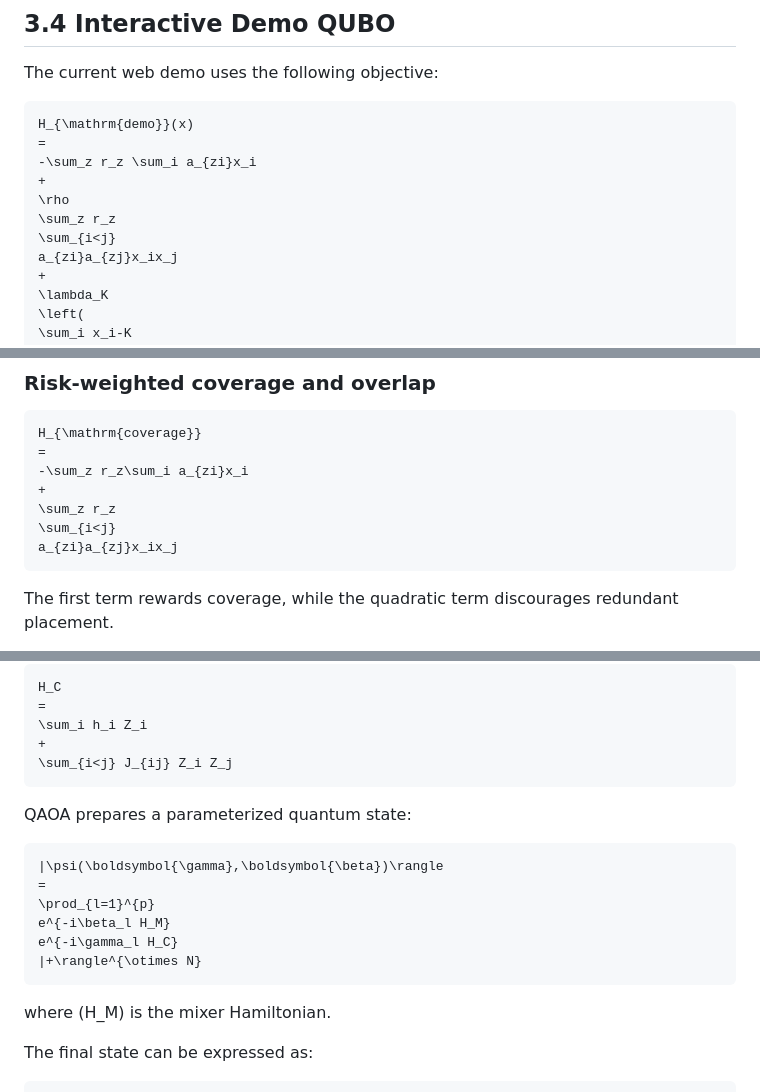
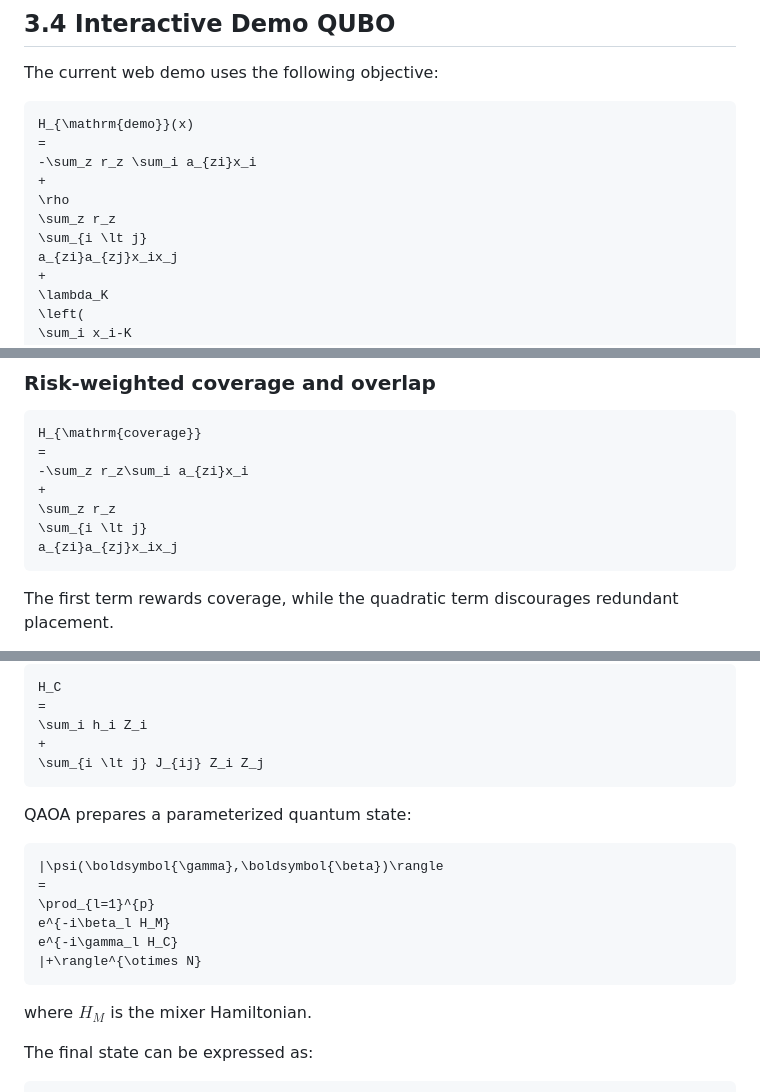
Before and after one commit to hwmps/Quantum_SafeON, a Markdown page: README.md, 3 parts joined by grey strips. Drawn GitHub-style.

````diff
--- a/README.md
+++ b/README.md
@@ -168,7 +168,7 @@ H_{\mathrm{demo}}(x)
 +
 \rho
 \sum_z r_z
-\sum_{i<j}
+\sum_{i \lt j}
 a_{zi}a_{zj}x_ix_j
 +
 \lambda_K
@@ -247,7 +247,7 @@ H_{\mathrm{coverage}}
 -\sum_z r_z\sum_i a_{zi}x_i
 +
 \sum_z r_z
-\sum_{i<j}
+\sum_{i \lt j}
 a_{zi}a_{zj}x_ix_j
 ```
 
@@ -362,7 +362,7 @@ H_C
 =
 \sum_i h_i Z_i
 +
-\sum_{i<j} J_{ij} Z_i Z_j
+\sum_{i \lt j} J_{ij} Z_i Z_j
 ```
 
 QAOA prepares a parameterized quantum state:
@@ -376,7 +376,7 @@ e^{-i\gamma_l H_C}
 |+\rangle^{\otimes N}
 ```
 
-where \(H_M\) is the mixer Hamiltonian.
+where $H_M$ is the mixer Hamiltonian.
 
 The final state can be expressed as:
 
````
Also changed, not shown: other parts of README.md (+18 -18 lines).
